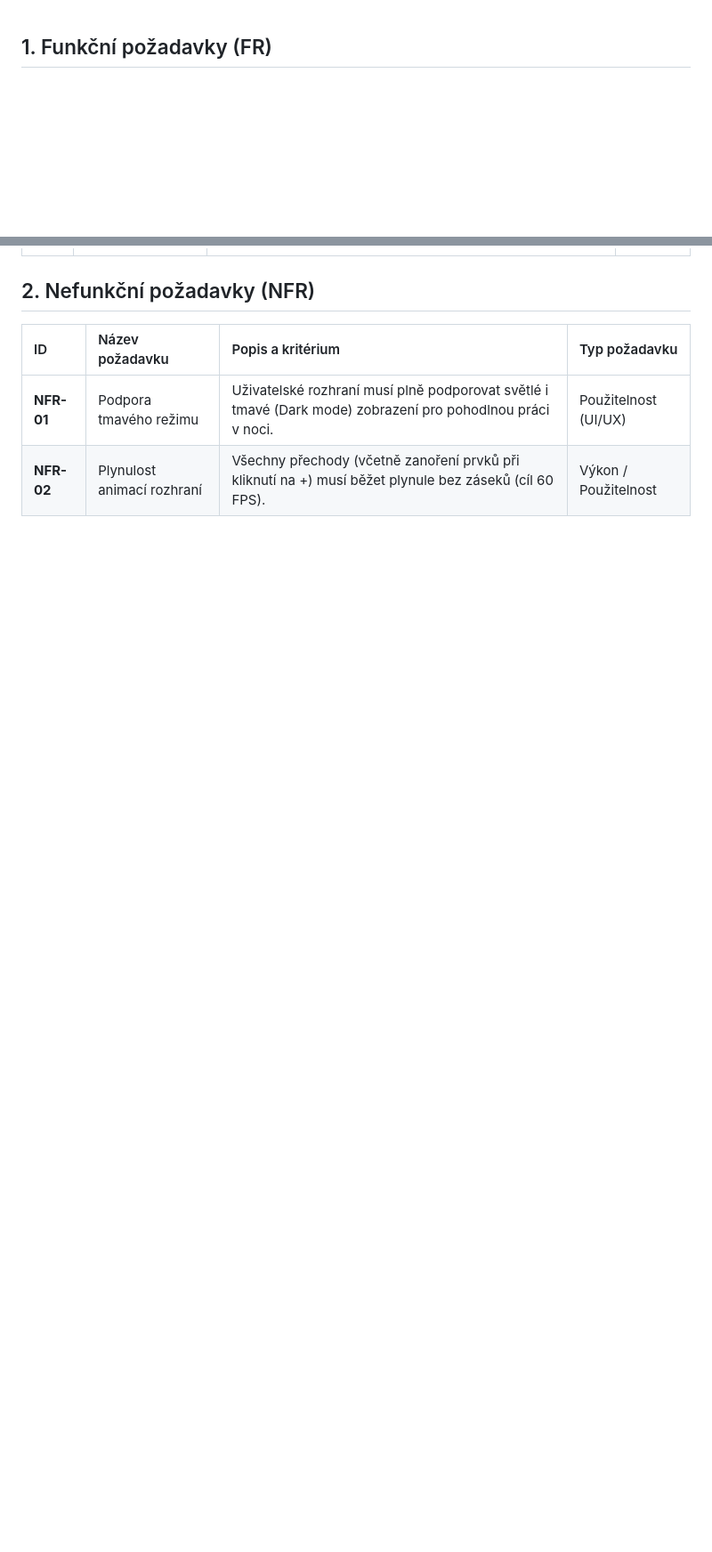
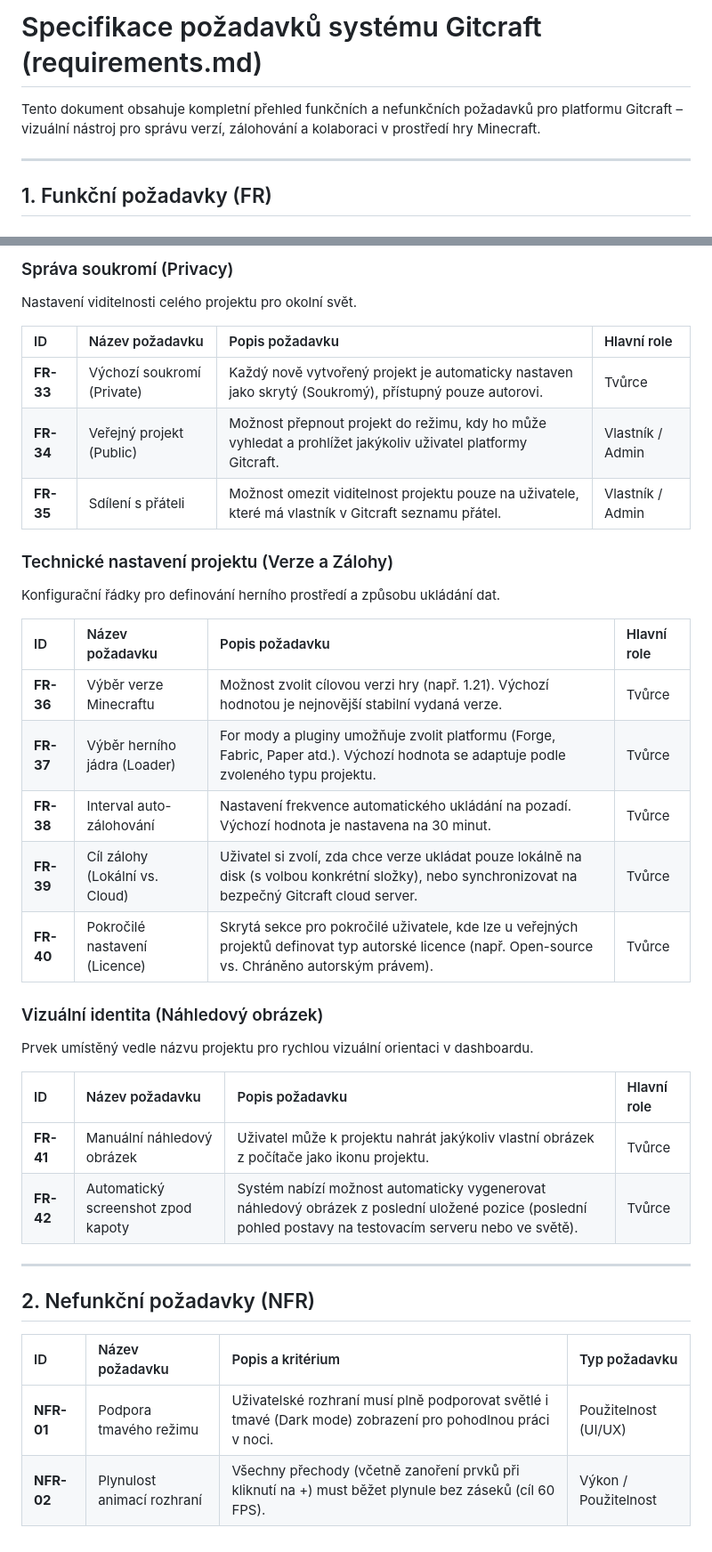
Before and after one commit to pslib-cz/2025-p1a-inf-nis-ChalupeckyFr, a Markdown page: requirements.md, 2 parts joined by grey strips. Shown at 89% size. Rendered like a GitHub page; blank space fills up the shorter version.

Commit message:
Expand system requirements for Gitcraft
Added new requirements for project configuration, collaboration, privacy management, technical settings, and visual identity.

```diff
--- a/requirements.md
+++ b/requirements.md
@@ -1,3 +1,9 @@
+# Specifikace požadavků systému Gitcraft (requirements.md)
+
+Tento dokument obsahuje kompletní přehled funkčních a nefunkčních požadavků pro platformu Gitcraft – vizuální nástroj pro správu verzí, zálohování a kolaboraci v prostředí hry Minecraft.
+
+---
+
 ## 1. Funkční požadavky (FR)
 
 ### Úvodní obrazovka (Autentizace)
@@ -56,6 +83,36 @@ Ať už uživatel klikne na jakoukoliv z předchozích čtyř rychlých ikon, sy
+### Správa soukromí (Privacy)
+Nastavení viditelnosti celého projektu pro okolní svět.
+
+| ID | Název požadavku | Popis požadavku | Hlavní role |
+| :--- | :--- | :--- | :--- |
+| **FR-33** | Výchozí soukromí (Private) | Každý nově vytvořený projekt je automaticky nastaven jako skrytý (Soukromý), přístupný pouze autorovi. | Tvůrce |
+| **FR-34** | Veřejný projekt (Public) | Možnost přepnout projekt do režimu, kdy ho může vyhledat a prohlížet jakýkoliv uživatel platformy Gitcraft. | Vlastník / Admin |
+| **FR-35** | Sdílení s přáteli | Možnost omezit viditelnost projektu pouze na uživatele, které má vlastník v Gitcraft seznamu přátel. | Vlastník / Admin |
+
+### Technické nastavení projektu (Verze a Zálohy)
+Konfigurační řádky pro definování herního prostředí a způsobu ukládání dat.
+
+| ID | Název požadavku | Popis požadavku | Hlavní role |
+| :--- | :--- | :--- | :--- |
+| **FR-36** | Výběr verze Minecraftu | Možnost zvolit cílovou verzi hry (např. 1.21). Výchozí hodnotou je nejnovější stabilní vydaná verze. | Tvůrce |
+| **FR-37** | Výběr herního jádra (Loader) | For mody a pluginy umožňuje zvolit platformu (Forge, Fabric, Paper atd.). Výchozí hodnota se adaptuje podle zvoleného typu projektu. | Tvůrce |
+| **FR-38** | Interval auto-zálohování | Nastavení frekvence automatického ukládání na pozadí. Výchozí hodnota je nastavena na 30 minut. | Tvůrce |
+| **FR-39** | Cíl zálohy (Lokální vs. Cloud) | Uživatel si zvolí, zda chce verze ukládat pouze lokálně na disk (s volbou konkrétní složky), nebo synchronizovat na bezpečný Gitcraft cloud server. | Tvůrce |
+| **FR-40** | Pokročilé nastavení (Licence) | Skrytá sekce pro pokročilé uživatele, kde lze u veřejných projektů definovat typ autorské licence (např. Open-source vs. Chráněno autorským právem). | Tvůrce |
+
+### Vizuální identita (Náhledový obrázek)
+Prvek umístěný vedle názvu projektu pro rychlou vizuální orientaci v dashboardu.
+
+| ID | Název požadavku | Popis požadavku | Hlavní role |
+| :--- | :--- | :--- | :--- |
+| **FR-41** | Manuální náhledový obrázek | Uživatel může k projektu nahrát jakýkoliv vlastní obrázek z počítače jako ikonu projektu. | Tvůrce |
+| **FR-42** | Automatický screenshot zpod kapoty | Systém nabízí možnost automaticky vygenerovat náhledový obrázek z poslední uložené pozice (poslední pohled postavy na testovacím serveru nebo ve světě). | Tvůrce |
+
+---
+
 ## 2. Nefunkční požadavky (NFR)
 
 | ID | Název požadavku | Popis a kritérium | Typ požadavku |
 | :--- | :--- | :--- | :--- |
 | **NFR-01** | Podpora tmavého režimu | Uživatelské rozhraní musí plně podporovat světlé i tmavé (Dark mode) zobrazení pro pohodlnou práci v noci. | Použitelnost (UI/UX) |
-| **NFR-02** | Plynulost animací rozhraní | Všechny přechody (včetně zanoření prvků při kliknutí na +) musí běžet plynule bez záseků (cíl 60 FPS). | Výkon / Použitelnost |
+| **NFR-02** | Plynulost animací rozhraní | Všechny přechody (včetně zanoření prvků při kliknutí na +) must běžet plynule bez záseků (cíl 60 FPS). | Výkon / Použitelnost |
```
Also changed, not shown: other parts of requirements.md (+21 -0 lines).
